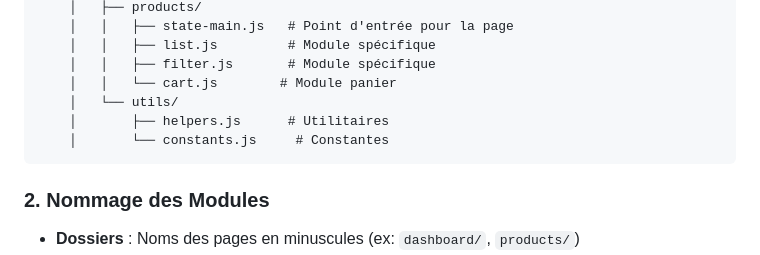
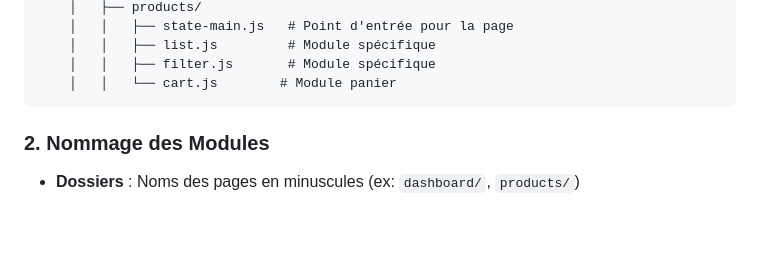
Before and after one commit to oswaldB/marki14, a Markdown page: guides/ALPINEJS-STATE-DEVELOPMENT.md, the part around the change. Drawn GitHub-style; blank space fills up the shorter version.

Commit message:
Update project files

````diff
--- a/guides/ALPINEJS-STATE-DEVELOPMENT.md
+++ b/guides/ALPINEJS-STATE-DEVELOPMENT.md
@@ -324,9 +324,6 @@ public/
     │   │   ├── list.js         # Module spécifique
     │   │   ├── filter.js       # Module spécifique
     │   │   └── cart.js        # Module panier
-    │   └── utils/
-    │       ├── helpers.js      # Utilitaires
-    │       └── constants.js     # Constantes
 ```
 
 ### 2. Nommage des Modules
````
